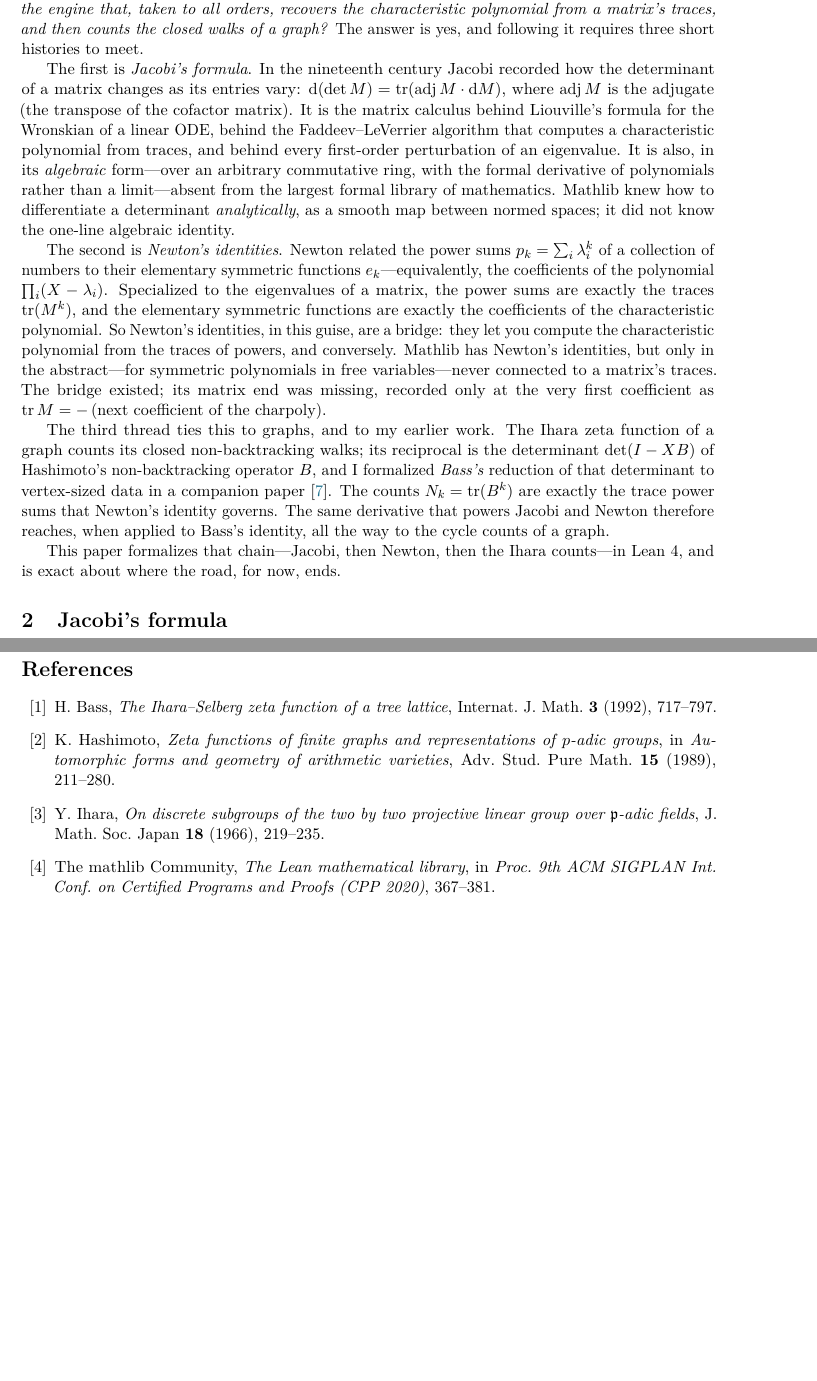
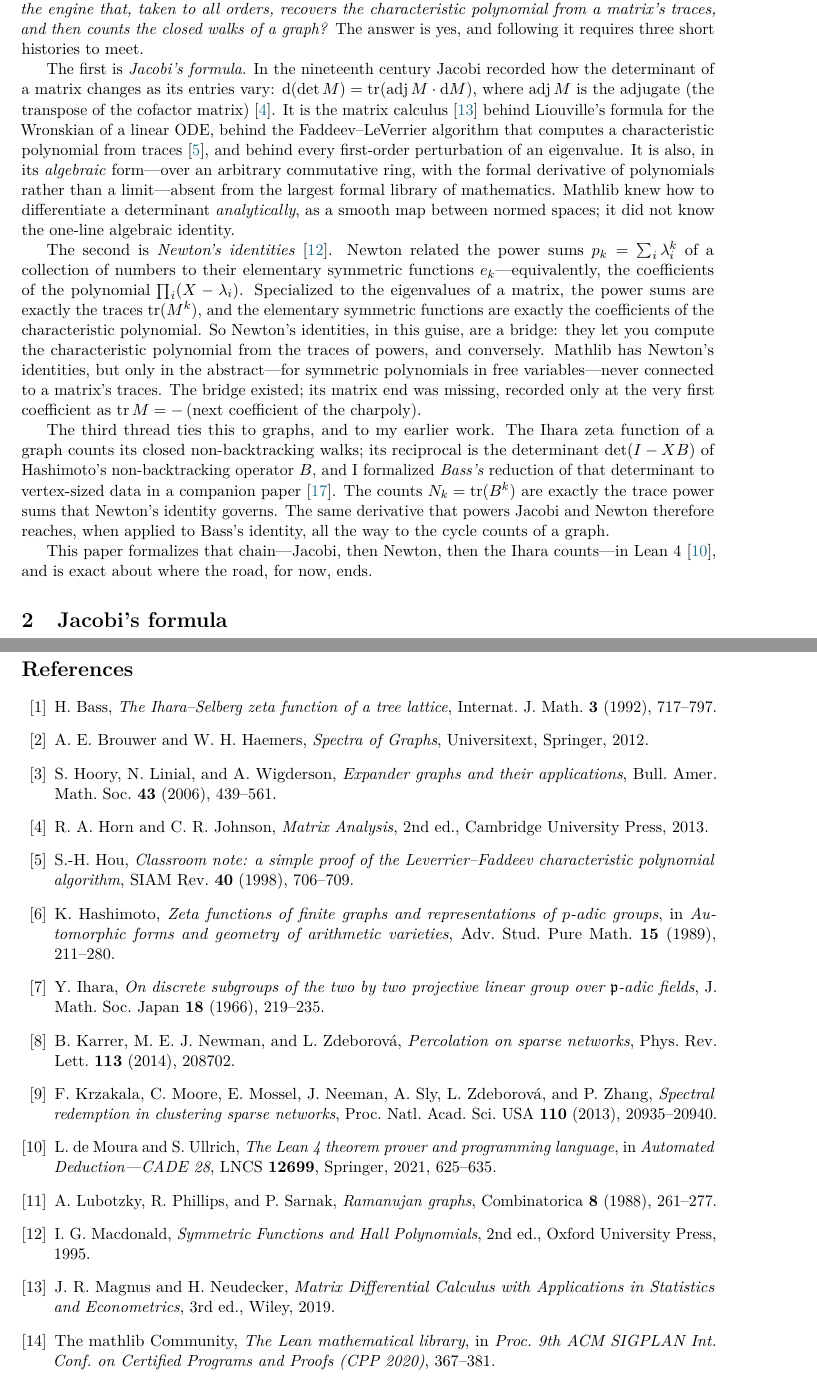
Before and after one commit to karlesmarin/godsil-gutman-lean, a LaTeX paper (jacobi-newton-lean.tex): two parts of pages 2 and 9 of 9 before the commit and two parts of pages 2 and 9 of 10 after it, joined at a grey line, cut so that both start at the same text, the shorter picture padded with empty space. The pictures show the PDF file jacobi-newton-lean.pdf that the author committed with the source.

Commit message:
docs: expand references 8 -> 18, all cited in text (EN + ES)
The bibliography was thin and inherited from the Bass-paper template (mostly the
Ihara/Bass cluster). Added 10 references covering the paper's actual content,
each now cited at the relevant point (no orphan entries):

- Jacobi / matrix calculus: Horn-Johnson, Magnus-Neudecker
- Newton's identities: Macdonald
- Faddeev-LeVerrier: Hou (SIAM Rev. 1998)
- walk counting / spectral graph theory: Brouwer-Haemers
- expanders & Ramanujan graphs: Hoory-Linial-Wigderson, Lubotzky-Phillips-Sarnak
- non-backtracking in network science: Krzakala et al, Karrer-Newman-Zdeborova
- Lean 4: de Moura-Ullrich (CADE-28)

Both compile clean (10 pp each, 0 undefined cites/refs, 0 overfull boxes).

Co-Authored-By: Claude Opus 4.8 (1M context) <noreply@anthropic.com>

```diff
--- a/jacobi-newton-lean.tex
+++ b/jacobi-newton-lean.tex
@@ -121,16 +121,17 @@ requires three short histories to meet.
 
 The first is \emph{Jacobi's formula}. In the nineteenth century Jacobi recorded how the determinant
 of a matrix changes as its entries vary: $\mathrm{d}(\det M)=\tr(\adj M\cdot\mathrm{d}M)$, where
-$\adj M$ is the adjugate (the transpose of the cofactor matrix). It is the matrix calculus behind
-Liouville's formula for the Wronskian of a linear ODE, behind the Faddeev--LeVerrier algorithm that
-computes a characteristic polynomial from traces, and behind every first-order perturbation of an
-eigenvalue. It is also, in its \emph{algebraic} form---over an arbitrary commutative ring, with the
+$\adj M$ is the adjugate (the transpose of the cofactor matrix)~\cite{HornJohnson}. It is the matrix
+calculus~\cite{MagnusNeudecker} behind Liouville's formula for the Wronskian of a linear ODE, behind
+the Faddeev--LeVerrier algorithm that computes a characteristic polynomial from traces~\cite{Hou1998},
+and behind every first-order perturbation of an eigenvalue. It is also, in its \emph{algebraic} form---over an arbitrary commutative ring, with the
 formal derivative of polynomials rather than a limit---absent from the largest formal library of
 mathematics. Mathlib knew how to differentiate a determinant \emph{analytically}, as a smooth map
 between normed spaces; it did not know the one-line algebraic identity.
 
-The second is \emph{Newton's identities}. Newton related the power sums $p_k=\sum_i\lambda_i^k$ of a
-collection of numbers to their elementary symmetric functions $e_k$---equivalently, the coefficients
+The second is \emph{Newton's identities}~\cite{Macdonald}. Newton related the power sums
+$p_k=\sum_i\lambda_i^k$ of a collection of numbers to their elementary symmetric functions
+$e_k$---equivalently, the coefficients
 of the polynomial $\prod_i(X-\lambda_i)$. Specialized to the eigenvalues of a matrix, the power sums
 are exactly the traces $\tr(M^k)$, and the elementary symmetric functions are exactly the
 coefficients of the characteristic polynomial. So Newton's identities, in this guise, are a bridge:
@@ -147,7 +148,7 @@ exactly the trace power sums that Newton's identity governs. The same derivative
 and Newton therefore reaches, when applied to Bass's identity, all the way to the cycle counts of a
 graph.
 
-This paper formalizes that chain---Jacobi, then Newton, then the Ihara counts---in Lean~4, and is
+This paper formalizes that chain---Jacobi, then Newton, then the Ihara counts---in Lean~4~\cite{LeanFour}, and is
 exact about where the road, for now, ends.
 
 % ---------------------------------------------------------------
@@ -335,7 +336,7 @@ of rooted walks. Here $\tr(B^3)=6$: two orbits (the cycle and its reverse), thre
 \end{figure}
 
 \paragraph{Why this is useful, plainly.}
-``Entry of a matrix power = number of walks'' is the workhorse of spectral graph theory: mixing
+``Entry of a matrix power = number of walks'' is the workhorse of spectral graph theory~\cite{BrouwerHaemers}: mixing
 times, the method of moments for eigenvalue distributions, expander estimates, and the trace formulas
 this paper composes all rest on it. Having it for \emph{directed} graphs, not only undirected ones,
 is what lets the non-backtracking operator---an inherently directed object on oriented edges---be
@@ -511,8 +513,9 @@ the road than overstate the stones.
 \section{Related work}
 \label{sec:related}
 
-The mathematics is classical: Jacobi's formula and Liouville's, Newton's identities and the
-Faddeev--LeVerrier algorithm built on them, the walk-counting reading of matrix powers, and---for the
+The mathematics is classical: Jacobi's formula and Liouville's~\cite{HornJohnson,MagnusNeudecker},
+Newton's identities~\cite{Macdonald} and the Faddeev--LeVerrier algorithm built on them~\cite{Hou1998},
+the walk-counting reading of matrix powers~\cite{BrouwerHaemers}, and---for the
 application---Ihara's zeta function~\cite{Ihara1966}, Hashimoto's edge operator~\cite{Hashimoto1989},
 Bass's determinant formula~\cite{Bass1992}, and Terras's modern account~\cite{Terras2011}. On the
 formalization side, Mathlib~\cite{Mathlib2020} provides determinants, the adjugate, Cramer's rule,
@@ -550,11 +553,32 @@ $\rightsquigarrow$ \lean{[propext, Classical.choice, Quot.sound]}.
 \begin{thebibliography}{99}
 \bibitem{Bass1992} H.~Bass, \emph{The Ihara--Selberg zeta function of a tree lattice}, Internat. J.
   Math. \textbf{3} (1992), 717--797.
+\bibitem{BrouwerHaemers} A.~E.~Brouwer and W.~H.~Haemers, \emph{Spectra of Graphs}, Universitext,
+  Springer, 2012.
+\bibitem{HLW2006} S.~Hoory, N.~Linial, and A.~Wigderson, \emph{Expander graphs and their
+  applications}, Bull. Amer. Math. Soc. \textbf{43} (2006), 439--561.
+\bibitem{HornJohnson} R.~A.~Horn and C.~R.~Johnson, \emph{Matrix Analysis}, 2nd ed., Cambridge
+  University Press, 2013.
+\bibitem{Hou1998} S.-H.~Hou, \emph{Classroom note: a simple proof of the Leverrier--Faddeev
+  characteristic polynomial algorithm}, SIAM Rev. \textbf{40} (1998), 706--709.
 \bibitem{Hashimoto1989} K.~Hashimoto, \emph{Zeta functions of finite graphs and representations of
   $p$-adic groups}, in \emph{Automorphic forms and geometry of arithmetic varieties}, Adv. Stud. Pure
   Math. \textbf{15} (1989), 211--280.
 \bibitem{Ihara1966} Y.~Ihara, \emph{On discrete subgroups of the two by two projective linear group
   over $\mathfrak{p}$-adic fields}, J. Math. Soc. Japan \textbf{18} (1966), 219--235.
+\bibitem{KarrerNewmanZdeborova2014} B.~Karrer, M.~E.~J.~Newman, and L.~Zdeborov\'a, \emph{Percolation
+  on sparse networks}, Phys. Rev. Lett. \textbf{113} (2014), 208702.
+\bibitem{Krzakala2013} F.~Krzakala, C.~Moore, E.~Mossel, J.~Neeman, A.~Sly, L.~Zdeborov\'a, and
+  P.~Zhang, \emph{Spectral redemption in clustering sparse networks}, Proc. Natl. Acad. Sci. USA
+  \textbf{110} (2013), 20935--20940.
+\bibitem{LeanFour} L.~de~Moura and S.~Ullrich, \emph{The Lean~4 theorem prover and programming
+  language}, in \emph{Automated Deduction---CADE 28}, LNCS \textbf{12699}, Springer, 2021, 625--635.
+\bibitem{LPS1988} A.~Lubotzky, R.~Phillips, and P.~Sarnak, \emph{Ramanujan graphs}, Combinatorica
+  \textbf{8} (1988), 261--277.
+\bibitem{Macdonald} I.~G.~Macdonald, \emph{Symmetric Functions and Hall Polynomials}, 2nd ed., Oxford
+  University Press, 1995.
+\bibitem{MagnusNeudecker} J.~R.~Magnus and H.~Neudecker, \emph{Matrix Differential Calculus with
+  Applications in Statistics and Econometrics}, 3rd ed., Wiley, 2019.
 \bibitem{Mathlib2020} The mathlib Community, \emph{The Lean mathematical library}, in \emph{Proc. 9th
   ACM SIGPLAN Int. Conf. on Certified Programs and Proofs (CPP 2020)}, 367--381.
 \bibitem{PartI} C.~Mar\'in, \emph{Random Signs into Matchings: a machine-checked Godsil--Gutman
```
Also changed, not shown: jacobi-newton-lean-es.tex (+37 -13 lines), jacobi-newton-lean-es.pdf, jacobi-newton-lean.pdf, jacobi-newton-lean.tex (7 more changed lines).
